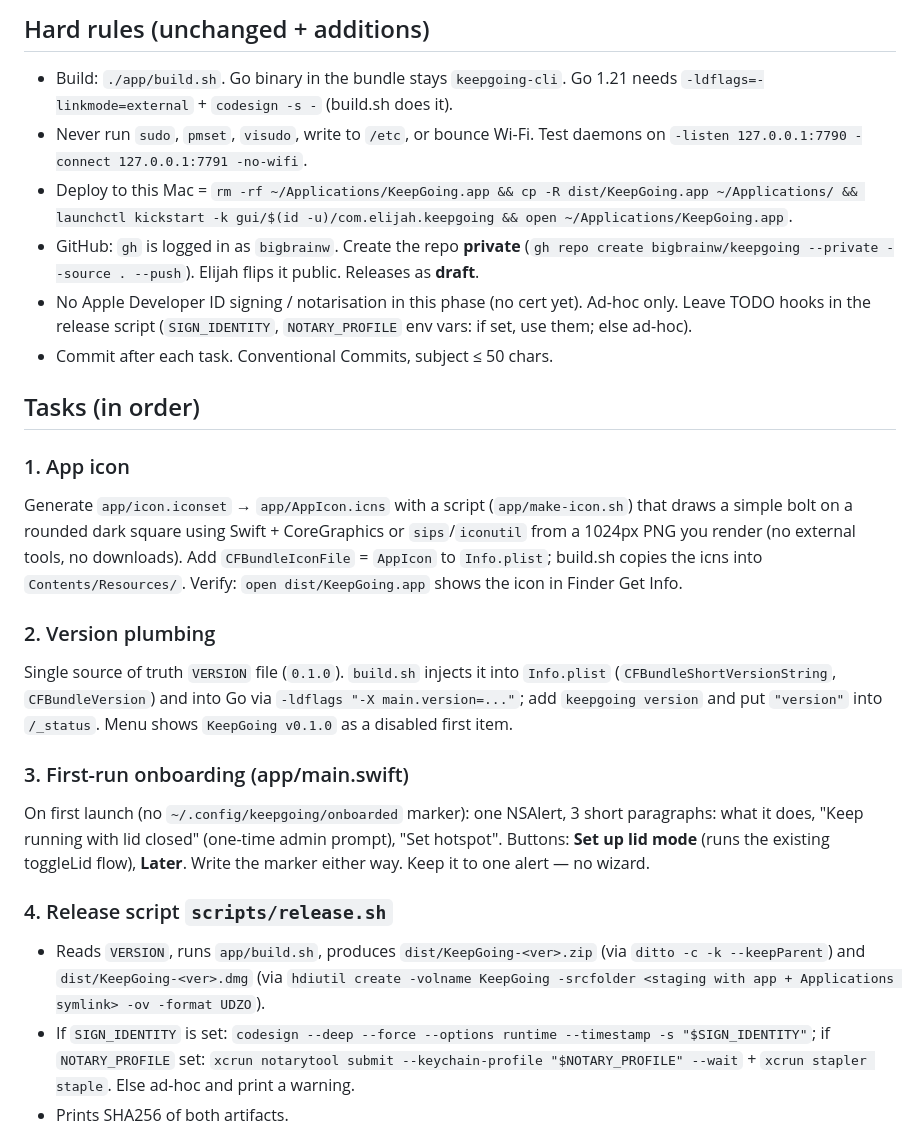
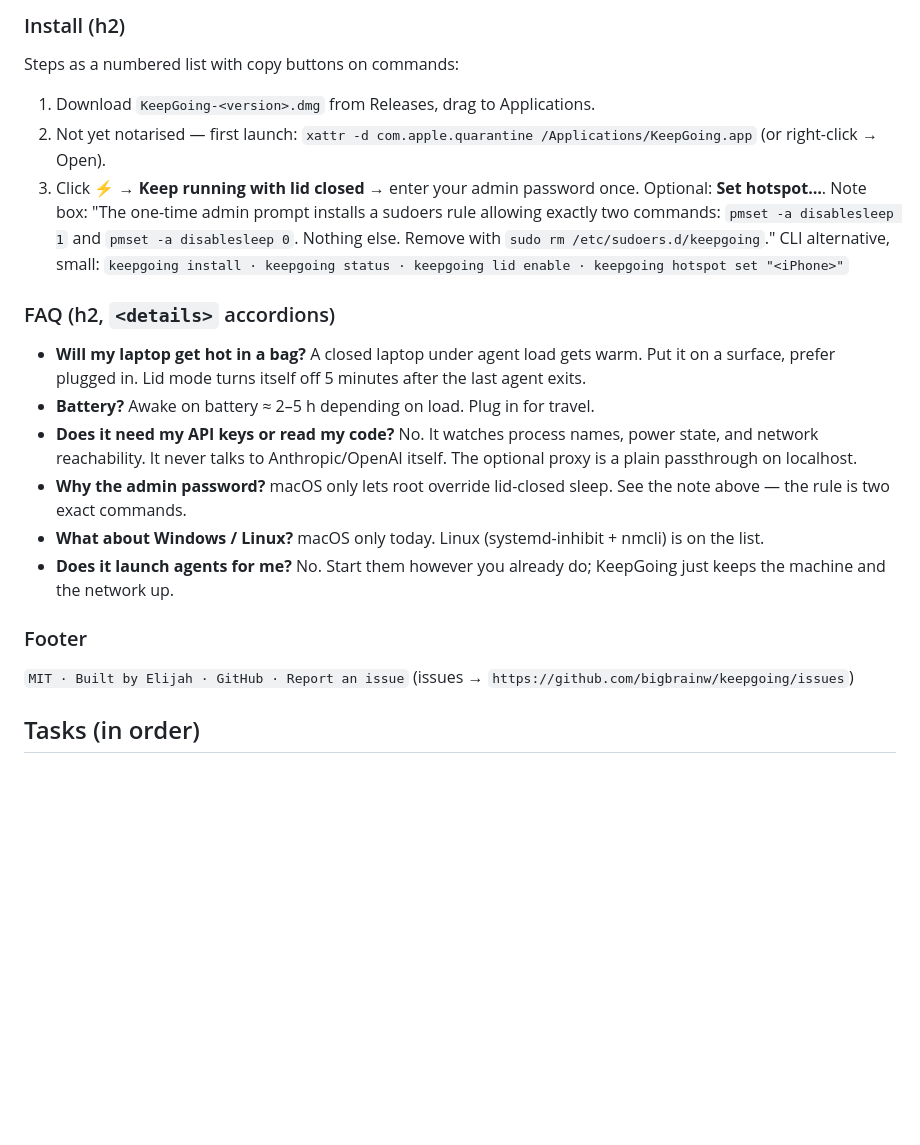
Before and after one commit to bigbrainw/keepgoing, a Markdown page: TASKS.md, the part around one of its changes. Rendered like a GitHub page; blank space fills up the shorter version.

Commit message:
docs: phase 3 task queue (landing page)
Co-Authored-By: Claude Opus 5 <noreply@anthropic.com>
Claude-Session: https://claude.ai/code/session_01E3ghYALbpJFezUzWiUY3RT

```diff
--- a/TASKS.md
+++ b/TASKS.md
@@ -12,26 +51,22 @@ app/Info.plist, app/build.sh   → dist/KeepGoing.app (Go daemon bundled as Cont
 
-## Hard rules (unchanged + additions)
+### Install (h2)
+Steps as a numbered list with copy buttons on commands:
+1. Download `KeepGoing-<version>.dmg` from Releases, drag to Applications.
+2. Not yet notarised — first launch: `xattr -d com.apple.quarantine /Applications/KeepGoing.app` (or right-click → Open).
+3. Click ⚡ → **Keep running with lid closed** → enter your admin password once. Optional: **Set hotspot…**.
+Note box: "The one-time admin prompt installs a sudoers rule allowing exactly two commands: `pmset -a disablesleep 1` and `pmset -a disablesleep 0`. Nothing else. Remove with `sudo rm /etc/sudoers.d/keepgoing`."
+CLI alternative, small: `keepgoing install · keepgoing status · keepgoing lid enable · keepgoing hotspot set "<iPhone>"`
 
-- Build: `./app/build.sh`. Go binary in the bundle stays `keepgoing-cli`. Go 1.21 needs `-ldflags=-linkmode=external` + `codesign -s -` (build.sh does it).
-- Never run `sudo`, `pmset`, `visudo`, write to `/etc`, or bounce Wi-Fi. Test daemons on `-listen 127.0.0.1:7790 -connect 127.0.0.1:7791 -no-wifi`.
-- Deploy to this Mac = `rm -rf ~/Applications/KeepGoing.app && cp -R dist/KeepGoing.app ~/Applications/ && launchctl kickstart -k gui/$(id -u)/com.elijah.keepgoing && open ~/Applications/KeepGoing.app`.
-- GitHub: `gh` is logged in as `bigbrainw`. Create the repo **private** (`gh repo create bigbrainw/keepgoing --private --source . --push`). Elijah flips it public. Releases as **draft**.
-- No Apple Developer ID signing / notarisation in this phase (no cert yet). Ad-hoc only. Leave TODO hooks in the release script (`SIGN_IDENTITY`, `NOTARY_PROFILE` env vars: if set, use them; else ad-hoc).
-- Commit after each task. Conventional Commits, subject ≤ 50 chars.
+### FAQ (h2, `<details>` accordions)
+- **Will my laptop get hot in a bag?** A closed laptop under agent load gets warm. Put it on a surface, prefer plugged in. Lid mode turns itself off 5 minutes after the last agent exits.
+- **Battery?** Awake on battery ≈ 2–5 h depending on load. Plug in for travel.
+- **Does it need my API keys or read my code?** No. It watches process names, power state, and network reachability. It never talks to Anthropic/OpenAI itself. The optional proxy is a plain passthrough on localhost.
+- **Why the admin password?** macOS only lets root override lid-closed sleep. See the note above — the rule is two exact commands.
+- **What about Windows / Linux?** macOS only today. Linux (systemd-inhibit + nmcli) is on the list.
+- **Does it launch agents for me?** No. Start them however you already do; KeepGoing just keeps the machine and the network up.
+
+### Footer
+`MIT · Built by Elijah · GitHub · Report an issue` (issues → `https://github.com/bigbrainw/keepgoing/issues`)
 
 ## Tasks (in order)
 
-### 1. App icon
-Generate `app/icon.iconset` → `app/AppIcon.icns` with a script (`app/make-icon.sh`) that draws a simple bolt on a rounded dark square using Swift + CoreGraphics or `sips`/`iconutil` from a 1024px PNG you render (no external tools, no downloads). Add `CFBundleIconFile` = `AppIcon` to `Info.plist`; build.sh copies the icns into `Contents/Resources/`. Verify: `open dist/KeepGoing.app` shows the icon in Finder Get Info.
-
-### 2. Version plumbing
-Single source of truth `VERSION` file (`0.1.0`). `build.sh` injects it into `Info.plist` (`CFBundleShortVersionString`, `CFBundleVersion`) and into Go via `-ldflags "-X main.version=..."`; add `keepgoing version` and put `"version"` into `/_status`. Menu shows `KeepGoing v0.1.0` as a disabled first item.
-
-### 3. First-run onboarding (app/main.swift)
-On first launch (no `~/.config/keepgoing/onboarded` marker): one NSAlert, 3 short paragraphs: what it does, "Keep running with lid closed" (one-time admin prompt), "Set hotspot". Buttons: **Set up lid mode** (runs the existing toggleLid flow), **Later**. Write the marker either way. Keep it to one alert — no wizard.
-
-### 4. Release script `scripts/release.sh`
-- Reads `VERSION`, runs `app/build.sh`, produces `dist/KeepGoing-<ver>.zip` (via `ditto -c -k --keepParent`) and `dist/KeepGoing-<ver>.dmg` (via `hdiutil create -volname KeepGoing -srcfolder <staging with app + Applications symlink> -ov -format UDZO`).
-- If `SIGN_IDENTITY` is set: `codesign --deep --force --options runtime --timestamp -s "$SIGN_IDENTITY"`; if `NOTARY_PROFILE` set: `xcrun notarytool submit --keychain-profile "$NOTARY_PROFILE" --wait` + `xcrun stapler staple`. Else ad-hoc and print a warning.
-- Prints SHA256 of both artifacts.
-
```
Also changed, not shown: other parts of TASKS.md (+48 -30 lines).
